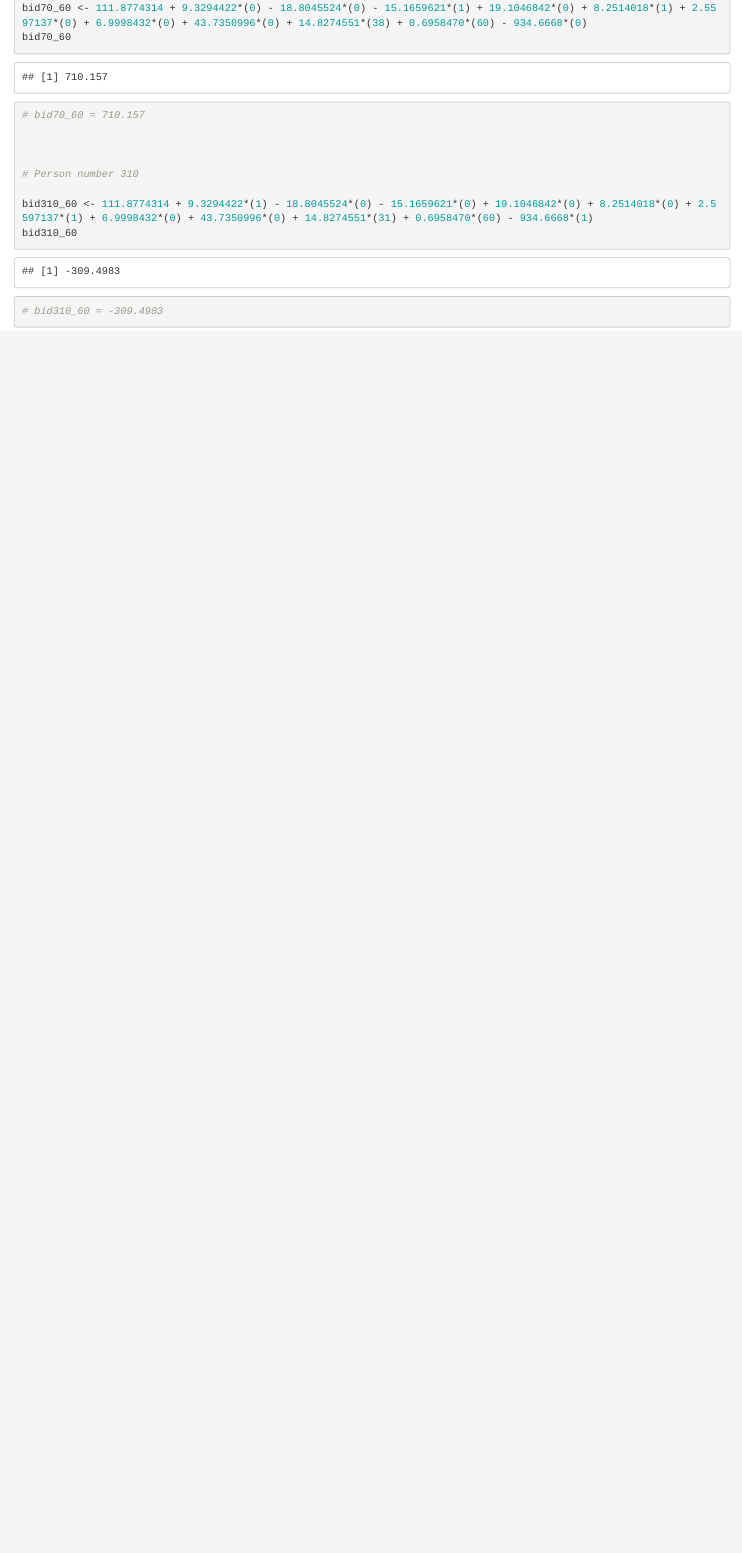
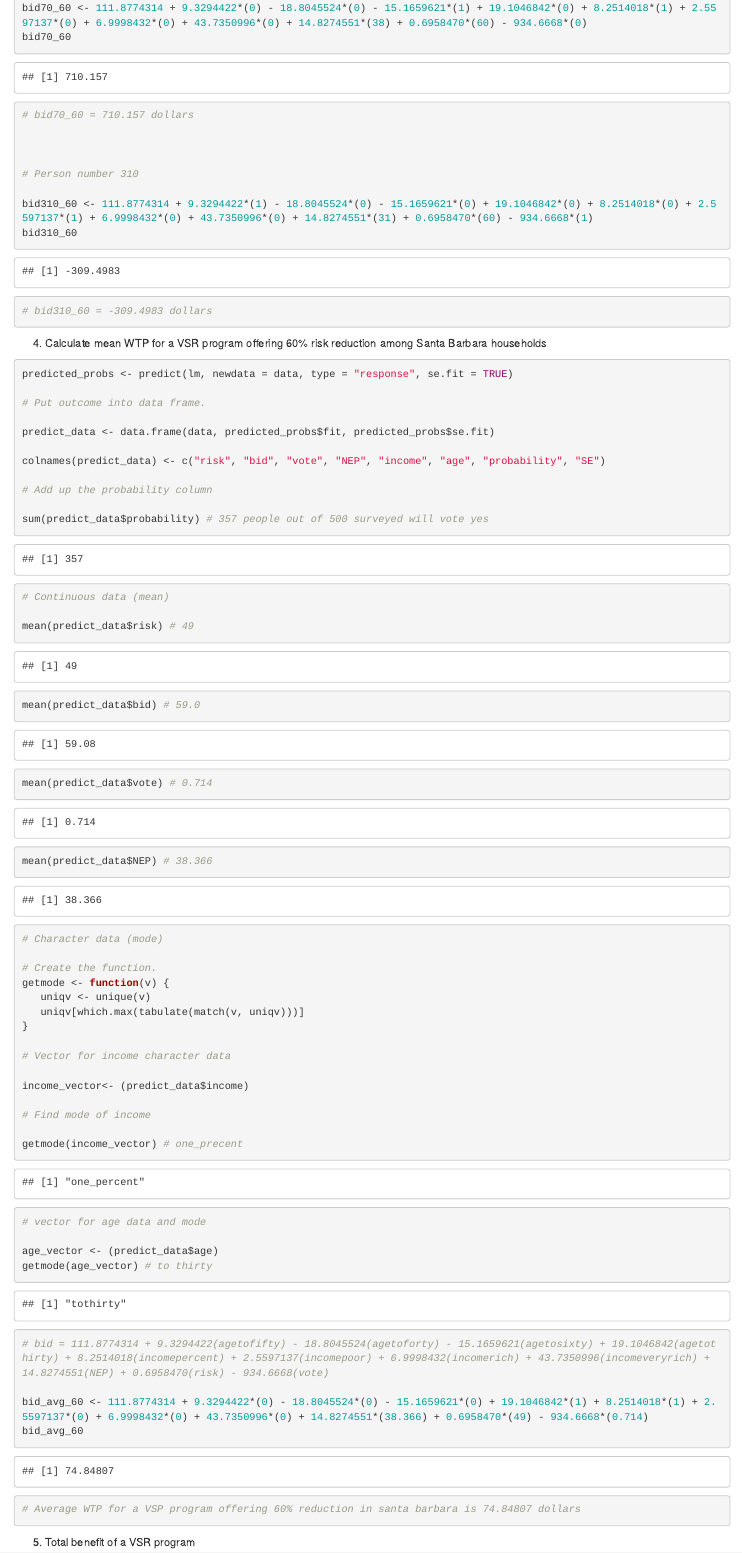
Before and after one commit to btyanna/econhw3, an R Markdown document (Econ HW 3.Rmd): the page in a window 1100 px wide, from 3400 px down. Rendered offline with R 4.5, knitr and Pandoc, with nearby package versions.

Commit message:
#4 Mean WTP for SB

````diff
--- a/Econ HW 3.Rmd
+++ b/Econ HW 3.Rmd
@@ -134,7 +134,7 @@ bid38_60
 bid70_60 <- 111.8774314 + 9.3294422*(0) - 18.8045524*(0) - 15.1659621*(1) + 19.1046842*(0) + 8.2514018*(1) + 2.5597137*(0) + 6.9998432*(0) + 43.7350996*(0) + 14.8274551*(38) + 0.6958470*(60) - 934.6668*(0)
 bid70_60
 
-# bid70_60 = 710.157
+# bid70_60 = 710.157 dollars
 
 
 
@@ -143,6 +143,76 @@ bid70_60
 bid310_60 <- 111.8774314 + 9.3294422*(1) - 18.8045524*(0) - 15.1659621*(0) + 19.1046842*(0) + 8.2514018*(0) + 2.5597137*(1) + 6.9998432*(0) + 43.7350996*(0) + 14.8274551*(31) + 0.6958470*(60) - 934.6668*(1)
 bid310_60
 
-# bid310_60 = -309.4983
+# bid310_60 = -309.4983 dollars
 
 ```
+
+4. Calculate mean WTP for a VSR program offering 60% risk reduction among Santa Barbara households
+
+```{r, calculating predicted probabilities}
+
+predicted_probs <- predict(lm, newdata = data, type = "response", se.fit = TRUE)
+
+# Put outcome into data frame.
+
+predict_data <- data.frame(data, predicted_probs$fit, predicted_probs$se.fit)
+
+colnames(predict_data) <- c("risk", "bid", "vote", "NEP", "income", "age", "probability", "SE")
+
+# Add up the probability column
+
+sum(predict_data$probability) # 357 people out of 500 surveyed will vote yes
+
+```
+
+```{r, scaling survey results out to santa barbara households}
+
+# Continuous data (mean)
+
+mean(predict_data$risk) # 49
+mean(predict_data$bid) # 59.0
+mean(predict_data$vote) # 0.714
+mean(predict_data$NEP) # 38.366
+
+
+# Character data (mode)
+
+# Create the function.
+getmode <- function(v) {
+   uniqv <- unique(v)
+   uniqv[which.max(tabulate(match(v, uniqv)))]
+}
+
+# Vector for income character data
+
+income_vector<- (predict_data$income)
+
+# Find mode of income
+
+getmode(income_vector) # one_precent
+
+# vector for age data and mode
+
+age_vector <- (predict_data$age)
+getmode(age_vector) # to thirty
+
+```
+
+```{r, finding average WTP at 60% risk reduction}
+
+# bid = 111.8774314 + 9.3294422(agetofifty) - 18.8045524(agetoforty) - 15.1659621(agetosixty) + 19.1046842(agetothirty) + 8.2514018(incomepercent) + 2.5597137(incomepoor) + 6.9998432(incomerich) + 43.7350996(incomeveryrich) + 14.8274551(NEP) + 0.6958470(risk) - 934.6668(vote)
+
+bid_avg_60 <- 111.8774314 + 9.3294422*(0) - 18.8045524*(0) - 15.1659621*(0) + 19.1046842*(1) + 8.2514018*(1) + 2.5597137*(0) + 6.9998432*(0) + 43.7350996*(0) + 14.8274551*(38.366) + 0.6958470*(49) - 934.6668*(0.714)
+bid_avg_60
+
+# Average WTP for a VSP program offering 60% reduction in santa barbara is 74.84807 dollars
+
+```
+
+5. Total benefit of a VSR program
+
+```{r}
+
+
+
+```
````
Also changed, not shown: Econ HW 3.Rmd (4 more changed lines).
